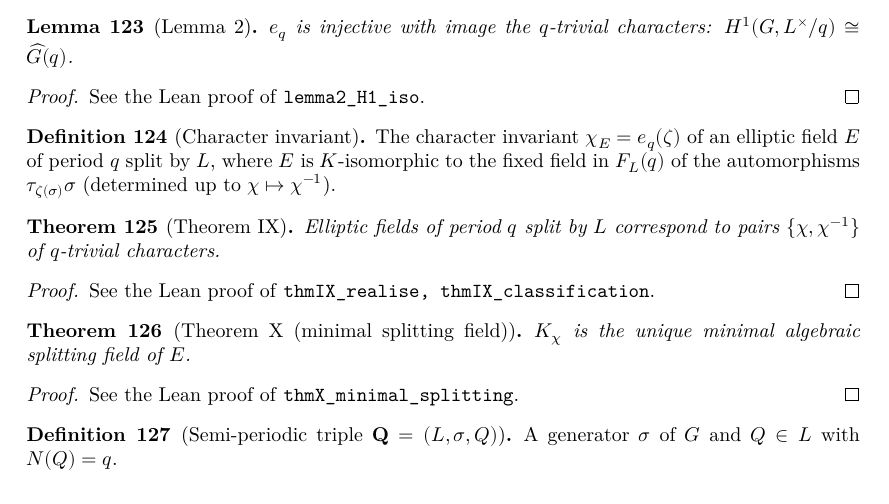
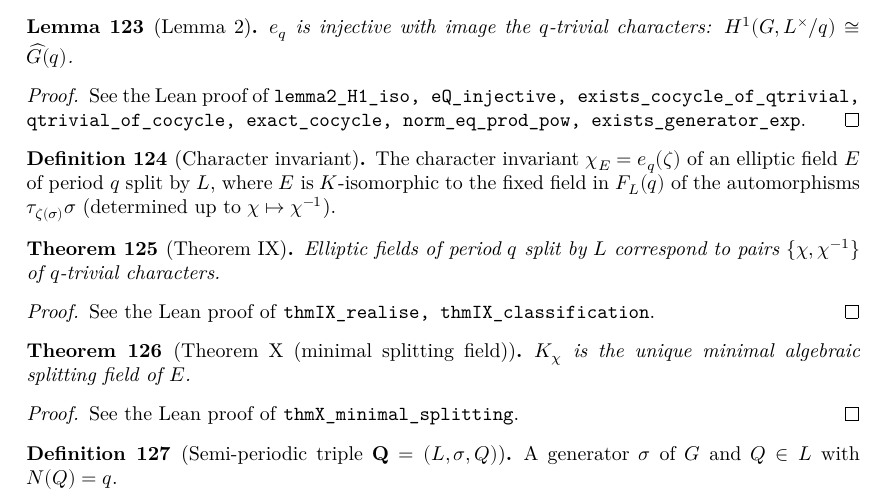
Before and after one commit to mmasdeu/analysis_roquette, a LaTeX document (blueprint/src/print.tex, which reads blueprint/src/content.tex): part of page 13 of 18, cut so that both start at the same text. Compiled offline with XeLaTeX.

Commit message:
Lemma 2: H^1(G, L^x/q) = q-trivial characters (Hilbert 90, norm formula in cyclic K_chi)
Co-Authored-By: Claude Sonnet 5.5 <noreply@anthropic.com>

```diff
--- a/blueprint/src/content.tex
+++ b/blueprint/src/content.tex
@@ -1226,13 +1226,14 @@ $H^1(G,L^\times/q)$: cocycles $G\to L^\times/q$ (represented by maps $G\to L^\ti
 
 \begin{lemma}[Lemma 2]
 \label{lem:2}
-\lean{AnalyticTheory.lemma2_H1_iso}
+\lean{AnalyticTheory.lemma2_H1_iso, AnalyticTheory.eQ_injective, AnalyticTheory.exists_cocycle_of_qtrivial, AnalyticTheory.qtrivial_of_cocycle, AnalyticTheory.exact_cocycle, AnalyticTheory.norm_eq_prod_pow, AnalyticTheory.exists_generator_exp}
 \uses{def:q-trivial, def:H1-Lq}
 \leanok
 $e_q$ is injective with image the $q$-trivial characters: $H^1(G,L^\times/q)\cong\widehat G(q)$.
 \end{lemma}
 \begin{proof}
-See the Lean proof of \texttt{lemma2\_H1\_iso}.
+\leanok
+See the Lean proof of \texttt{lemma2\_H1\_iso, eQ\_injective, exists\_cocycle\_of\_qtrivial, qtrivial\_of\_cocycle, exact\_cocycle, norm\_eq\_prod\_pow, exists\_generator\_exp}.
 \end{proof}
 
 \begin{definition}[Character invariant]
```
Also changed, not shown: 5 other files.
